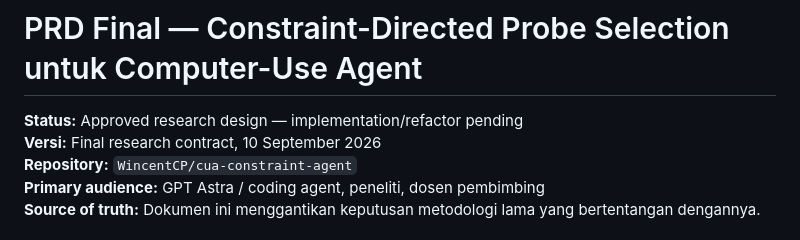
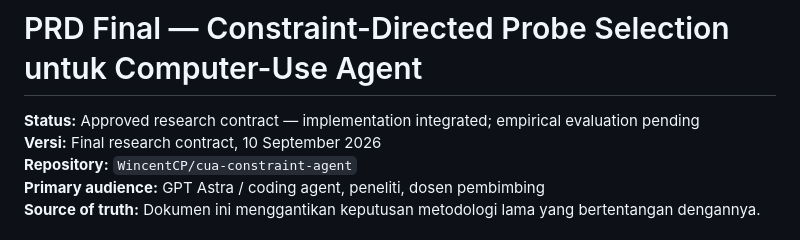
Before and after one commit to WincentCP/cua-constraint-agent, a Markdown page: docs/PRD-FINAL.md, the part around the change. Rendered like a GitHub page.

Commit message:
Mark final research contract implementation status

```diff
--- a/docs/PRD-FINAL.md
+++ b/docs/PRD-FINAL.md
@@ -1,6 +1,6 @@
 # PRD Final — Constraint-Directed Probe Selection untuk Computer-Use Agent
 
-**Status:** Approved research design — implementation/refactor pending
+**Status:** Approved research contract — implementation integrated; empirical evaluation pending
 **Versi:** Final research contract, 10 September 2026
 **Repository:** `WincentCP/cua-constraint-agent`
 **Primary audience:** GPT Astra / coding agent, peneliti, dosen pembimbing
```
